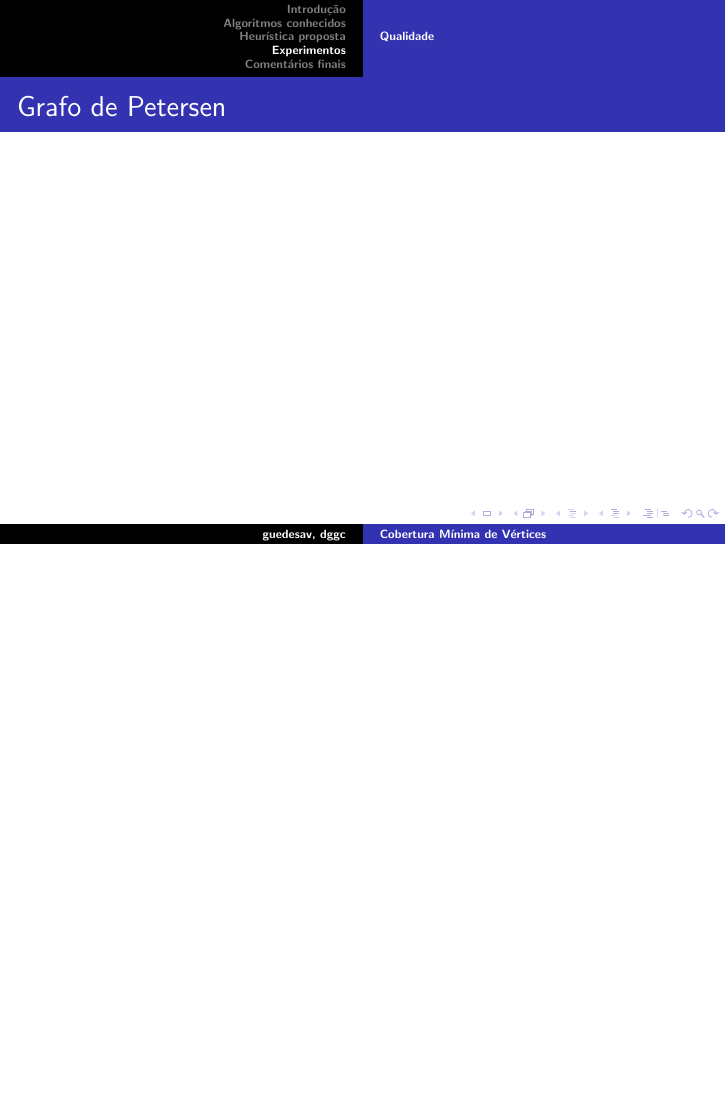
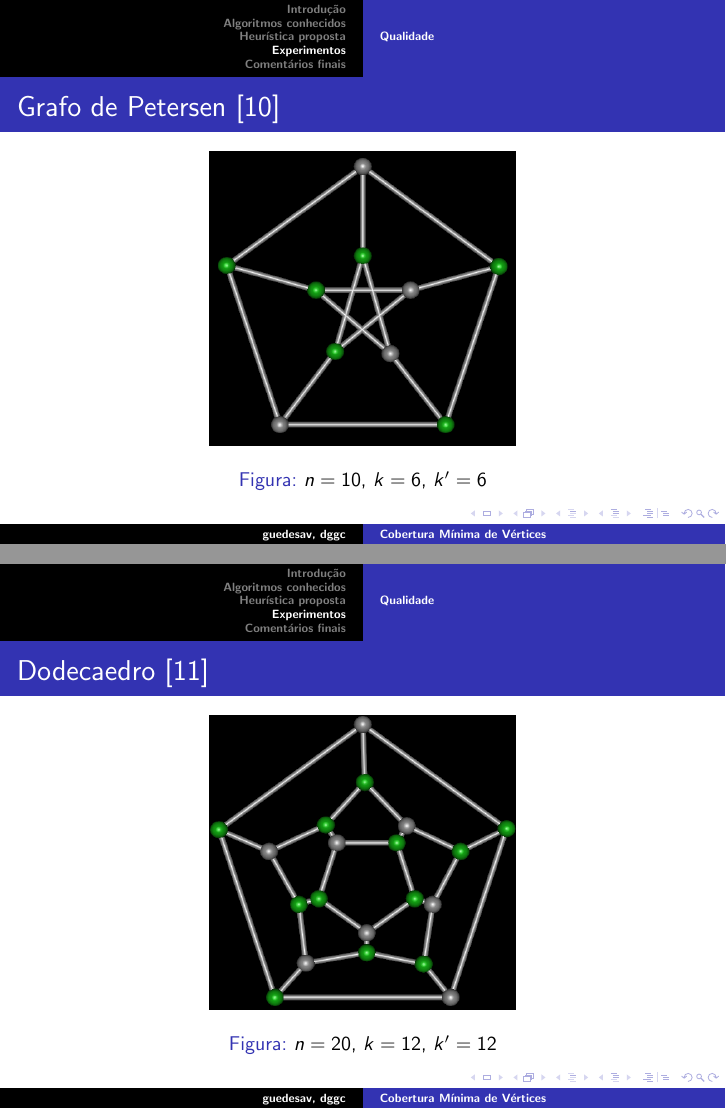
Before and after one commit to dggc/UFMG, LaTeX slides (teoria-de-grafos/tp/apresentacao/apresentacao.tex): page 31 of 36 before the commit and pages 31 and 32 of 40 after it, the two joined at a grey line, the shorter picture padded with empty space. Compiled offline with pdfLaTeX.

Commit message:
Colocando experimentos de qualidade

```diff
--- a/teoria-de-grafos/tp/apresentacao/apresentacao.tex
+++ b/teoria-de-grafos/tp/apresentacao/apresentacao.tex
@@ -289,7 +289,22 @@ então existe uma CMV $C$ tal que $v \in C$.
 }
 
 \frame{
-\frametitle{Grafo de Petersen}
+\frametitle{Grafo de Petersen~\cite{cite:example-petersen}}
 
+\begin{figure}[htb]
+\centering
+\includegraphics[width=0.5\textwidth]{../doc/img/petersen.png}
+\caption{$n=10$, $k=6$, $k'=6$}
+\label{fig:example-petersen}
+\end{figure}
 }
 
+\frame{
+\frametitle{Dodecaedro~\cite{cite:example-plato}}
+
+\begin{figure}[htb]
+\centering
+\includegraphics[width=0.5\textwidth]{../doc/img/dodecaedro.png}
+\caption{$n=20$, $k=12$, $k'=12$}
+\label{fig:example-dodecaedro}
+\end{figure}
@@ -295,0 +319 @@ então existe uma CMV $C$ tal que $v \in C$.
+\caption{$n=60$, $k=40$, $k'=40$}
```
Also changed, not shown: teoria-de-grafos/tp/apresentacao/apresentacao.tex (33 more changed lines).
